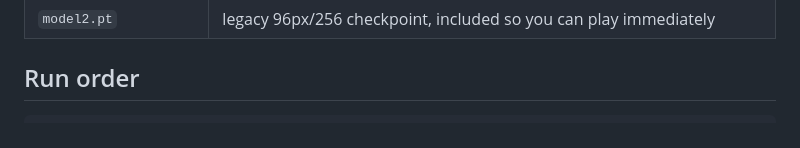
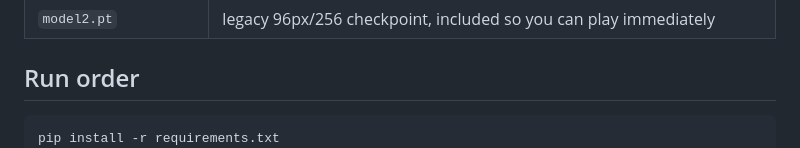
Before and after one commit to anttiluode/TinyAvatar2, a Markdown page: README.md, the part around the change. GitHub-like rendering.

````diff
--- a/README.md
+++ b/README.md
@@ -253,6 +253,7 @@ feature" behaviour without it, by soft selection.)
 ## Run order
 
 ```bash
+pip install -r requirements.txt
 python splat_ragdoll.py --model model2.pt              # play first
 python splat_trainer5.py --smoke                       # 21 CPU checks, no data
 python splat_trainer5.py --compare --data_dir faces1 --steps 3000
````
